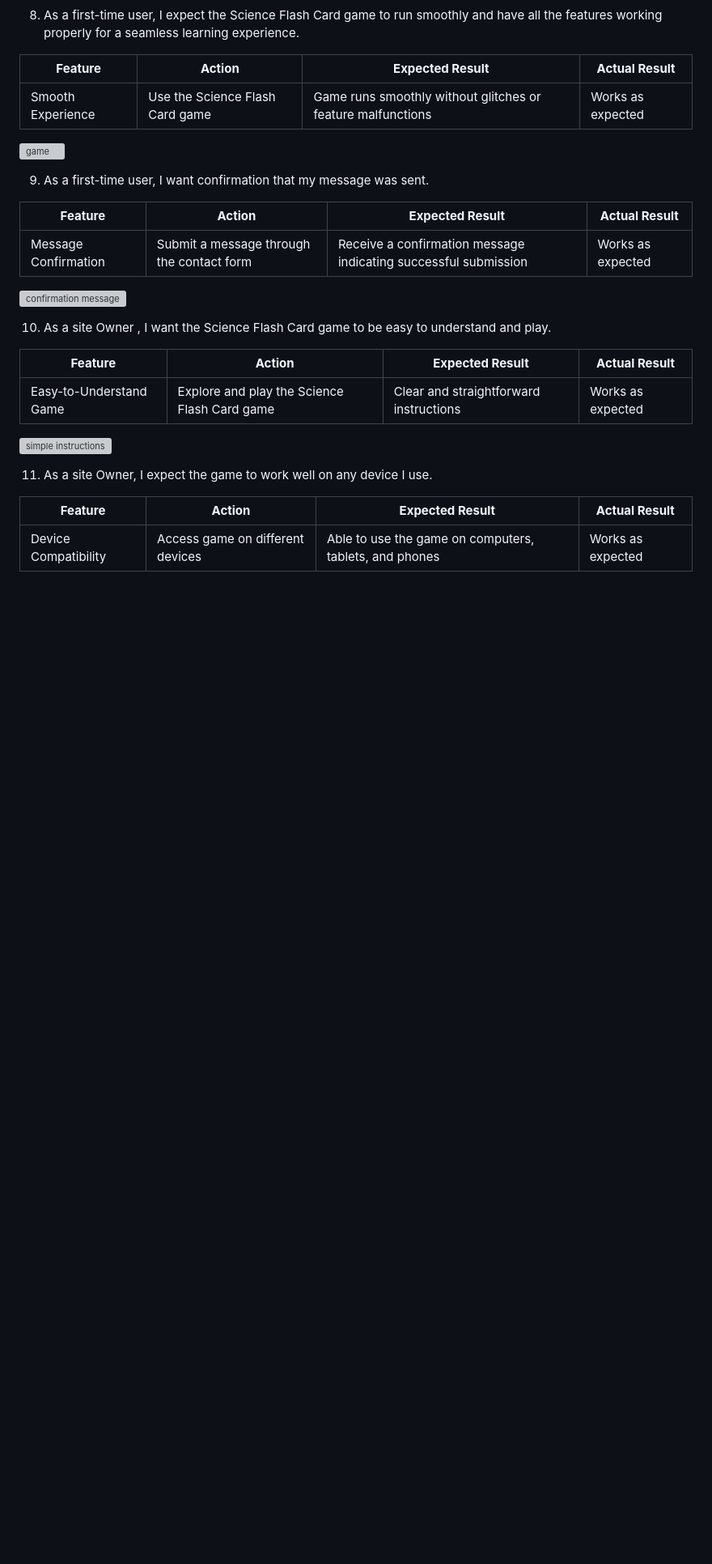
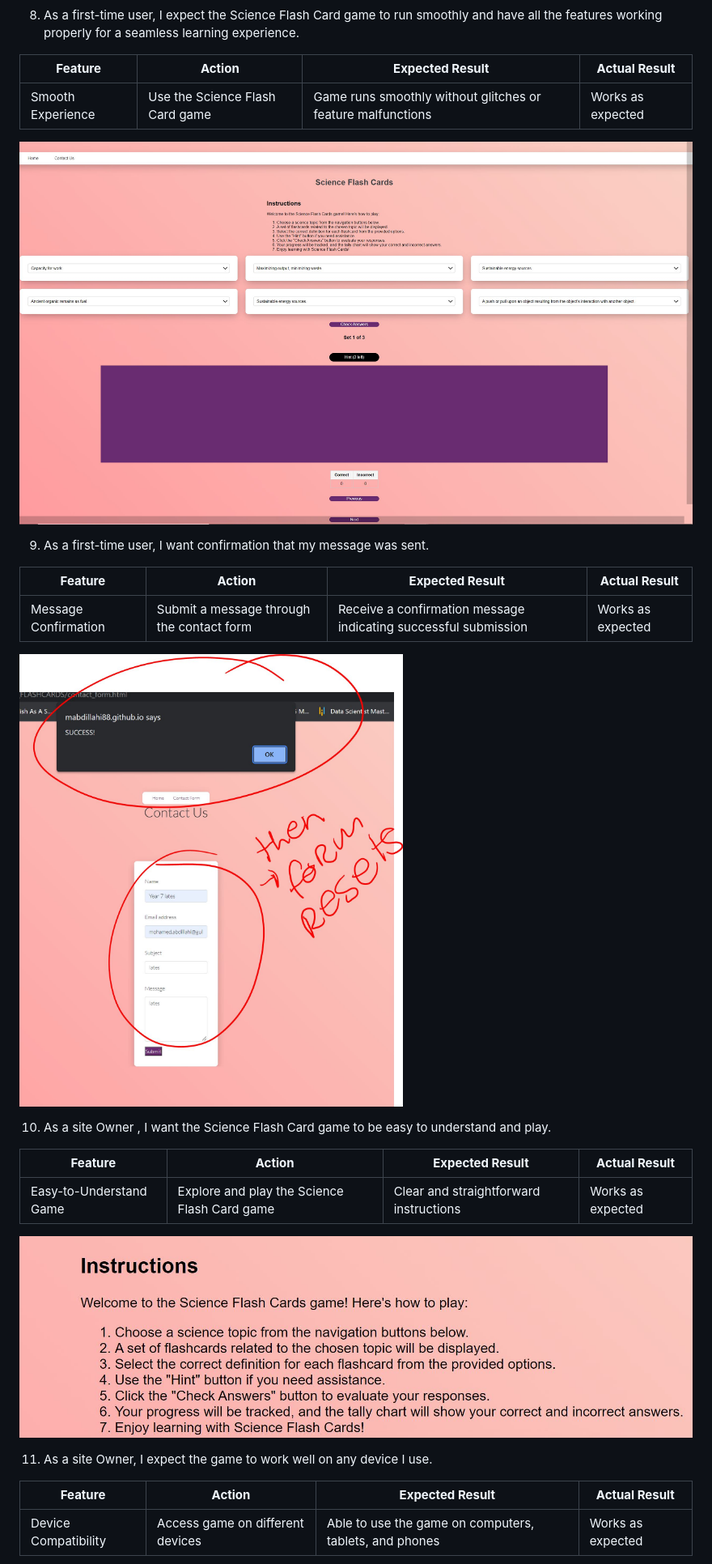
Before and after one commit to Mabdillahi88/CI_PP2_SCIENCE_FLASHCARDS, a Markdown page: README.md, the part around the change printed below. Shown: that part at 81% size. Rendered like a GitHub page; pictures changed too: assets/images/confirmation_user.JPG (added), assets/images/instructions_user.JPG (added); blank space fills up the shorter version; grey boxes are pictures that could not be loaded.

```diff
--- a/README.md
+++ b/README.md
@@ -371,7 +371,7 @@ Google Chrome Developer Tools Device Toggling was utilized to evaluate all webpa
 | ----------------- | ----------------- | ------------------------------------ | ----------------- |
 |  Smooth Experience |  Use the Science Flash Card game | Game runs smoothly without glitches or feature malfunctions | Works as expected |
 
-![game](assets/css/docs/features/validations/contact_form.page.js.validation.JPG)
+![game](assets/images/science_flashcards_user.JPG)
 
 
 
@@ -381,8 +381,7 @@ Google Chrome Developer Tools Device Toggling was utilized to evaluate all webpa
 | ----------------- | ----------------- | ------------------------------------ | ----------------- |
 |  Message Confirmation |  Submit a message through the contact form | Receive a confirmation message indicating successful submission | Works as expected |
 
-![confirmation message](assets/css/docs/features/validations/contact_form.page.js.validation.JPG)
-
+![confirmation message](assets/images/confirmation_user.JPG)
 
 
 10. As a site Owner , I want the Science Flash Card game to be easy to understand and play.
@@ -391,8 +390,7 @@ Google Chrome Developer Tools Device Toggling was utilized to evaluate all webpa
 | ----------------- | ----------------- | ------------------------------------ | ----------------- |
 |  Easy-to-Understand Game |  Explore and play the Science Flash Card game | Clear and straightforward instructions | Works as expected |
 
-![simple instructions](assets/css/docs/features/validations/contact_form.page.js.validation.JPG)
-
+![simple instructions](assets/images/instructions_user.JPG)
 
 
 11. As a site Owner, I expect the game to work well on any device I use.
```
Also changed, not shown: other parts of README.md (+8 -8 lines), assets/images/404_error_user.JPG (added), assets/images/hints_user.JPG (added), assets/images/science_content_user.JPG (added), assets/images/tally_user.JPG (added).
